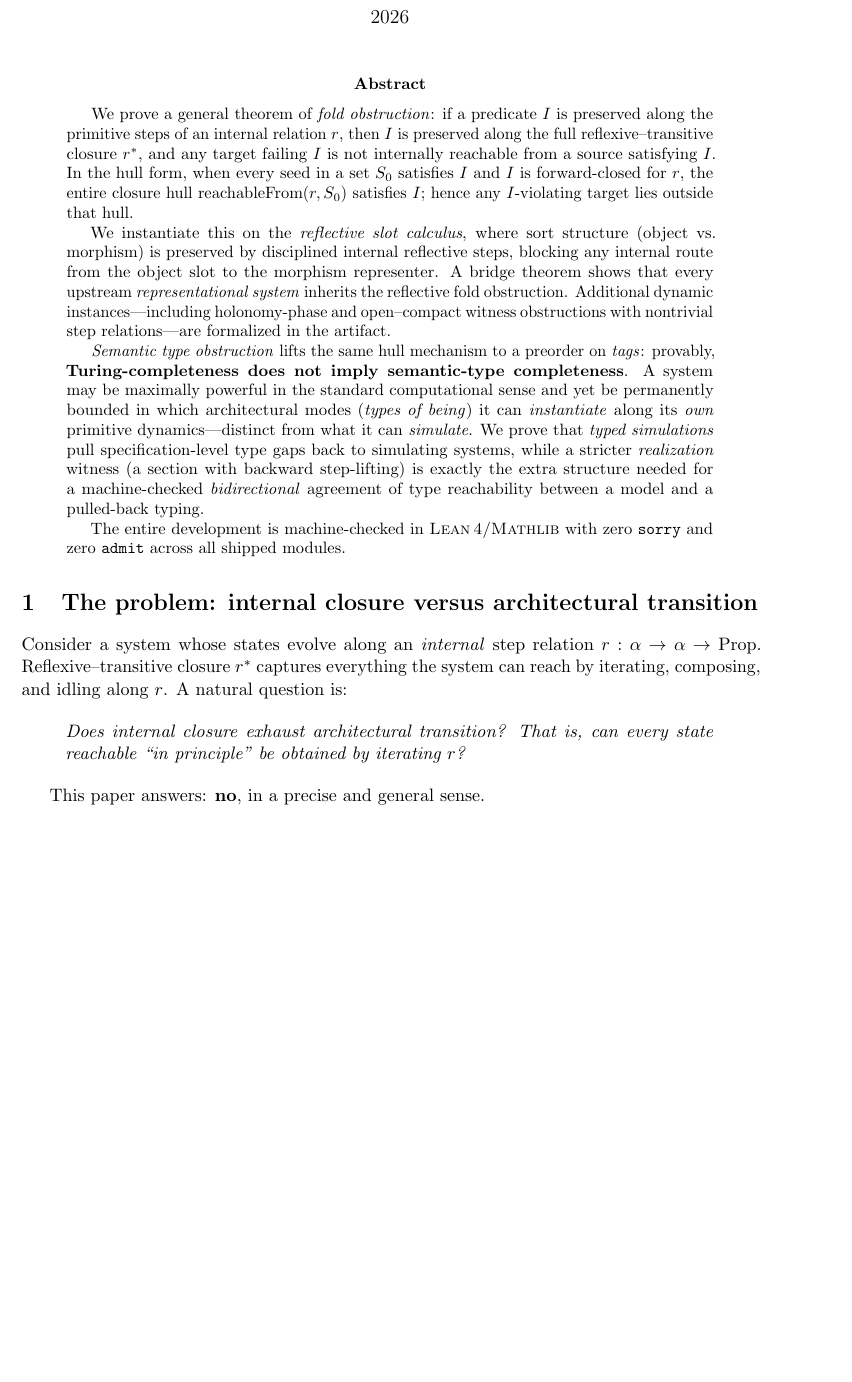
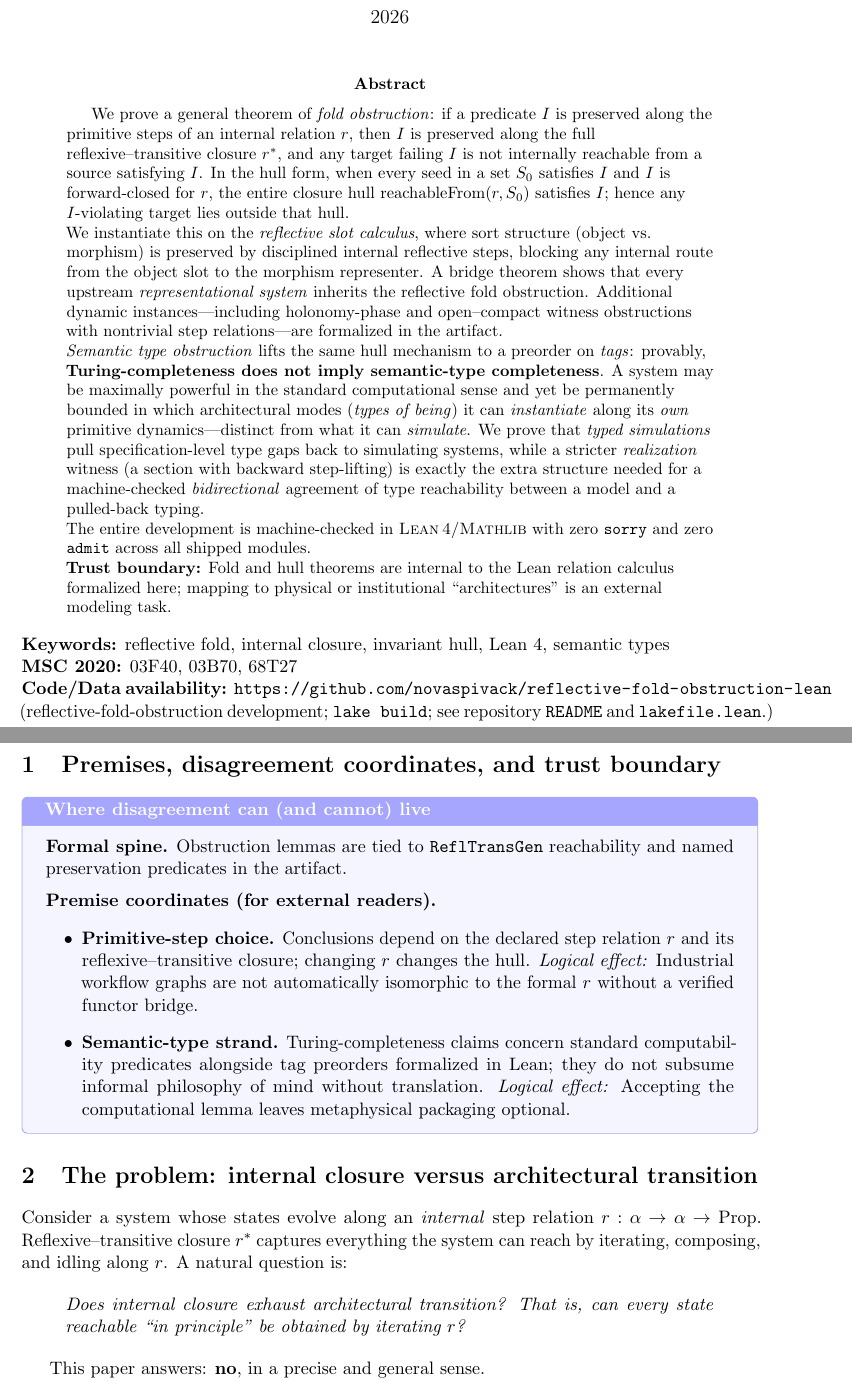
Before and after one commit to novaspivack/reflective-fold-obstruction-lean, a LaTeX paper (paper/Reflective_Fold_Obstruction.tex): part of page 1 of 14 before the commit and two parts of pages 1 and 2 of 15 after it, the two joined at a grey line, cut so that both start at the same text, the shorter picture padded with empty space. Compiled offline with pdfLaTeX.

Commit message:
Paper protocol Pass F: trust boundary, metadata, premises keybox on RFO flagship.
Abstract raggedright; keywords, MSC, code availability; premise coordinates for step-relation and semantic-type strands. pdflatex verified.

Made-with: Cursor

```diff
--- a/paper/Reflective_Fold_Obstruction.tex
+++ b/paper/Reflective_Fold_Obstruction.tex
@@ -75,6 +75,7 @@ Independent Researcher}
 % ABSTRACT
 % ===========================================================================
 \begin{abstract}
+\raggedright
 We prove a general theorem of \emph{fold obstruction}: if a predicate~$I$ is preserved
 along the primitive steps of an internal relation~$r$, then $I$ is preserved along the
 full reflexive--transitive closure~$r^{*}$, and any target failing~$I$ is not internally
@@ -103,7 +104,32 @@ typing.
 
 The entire development is machine-checked in \Lean{}/\Mathlib{} with zero \texttt{sorry}
 and zero \texttt{admit} across all shipped modules.
+
+\textbf{Trust boundary:} Fold and hull theorems are internal to the Lean relation calculus formalized here; mapping to physical or institutional ``architectures'' is an external modeling task.
 \end{abstract}
+
+\noindent\textbf{Keywords:} reflective fold, internal closure, invariant hull, Lean~4, semantic types
+
+\noindent\textbf{MSC 2020:} 03F40, 03B70, 68T27
+
+\noindent\textbf{Code/Data availability:}
+\url{https://github.com/novaspivack/reflective-fold-obstruction-lean}
+(reflective-fold-obstruction development; \texttt{lake build}; see repository \texttt{README} and \texttt{lakefile.lean}.)
+
+\section{Premises, disagreement coordinates, and trust boundary}\label{sec:premises-rfo-flagship}
+\begin{keybox}[title=Where disagreement can (and cannot) live]
+\textbf{Formal spine.}
+Obstruction lemmas are tied to \texttt{ReflTransGen} reachability and named preservation predicates in the artifact.
+
+\medskip
+\textbf{Premise coordinates (for external readers).}
+\begin{itemize}[leftmargin=2em]
+\item \textbf{Primitive-step choice.} Conclusions depend on the declared step relation~$r$ and its reflexive--transitive closure; changing~$r$ changes the hull.
+  \emph{Logical effect:} Industrial workflow graphs are not automatically isomorphic to the formal~$r$ without a verified functor bridge.
+\item \textbf{Semantic-type strand.} Turing-completeness claims concern standard computability predicates alongside tag preorders formalized in Lean; they do not subsume informal philosophy of mind without translation.
+  \emph{Logical effect:} Accepting the computational lemma leaves metaphysical packaging optional.
+\end{itemize}
+\end{keybox}
 
 % ===========================================================================
 % 1. THE PROBLEM
```
